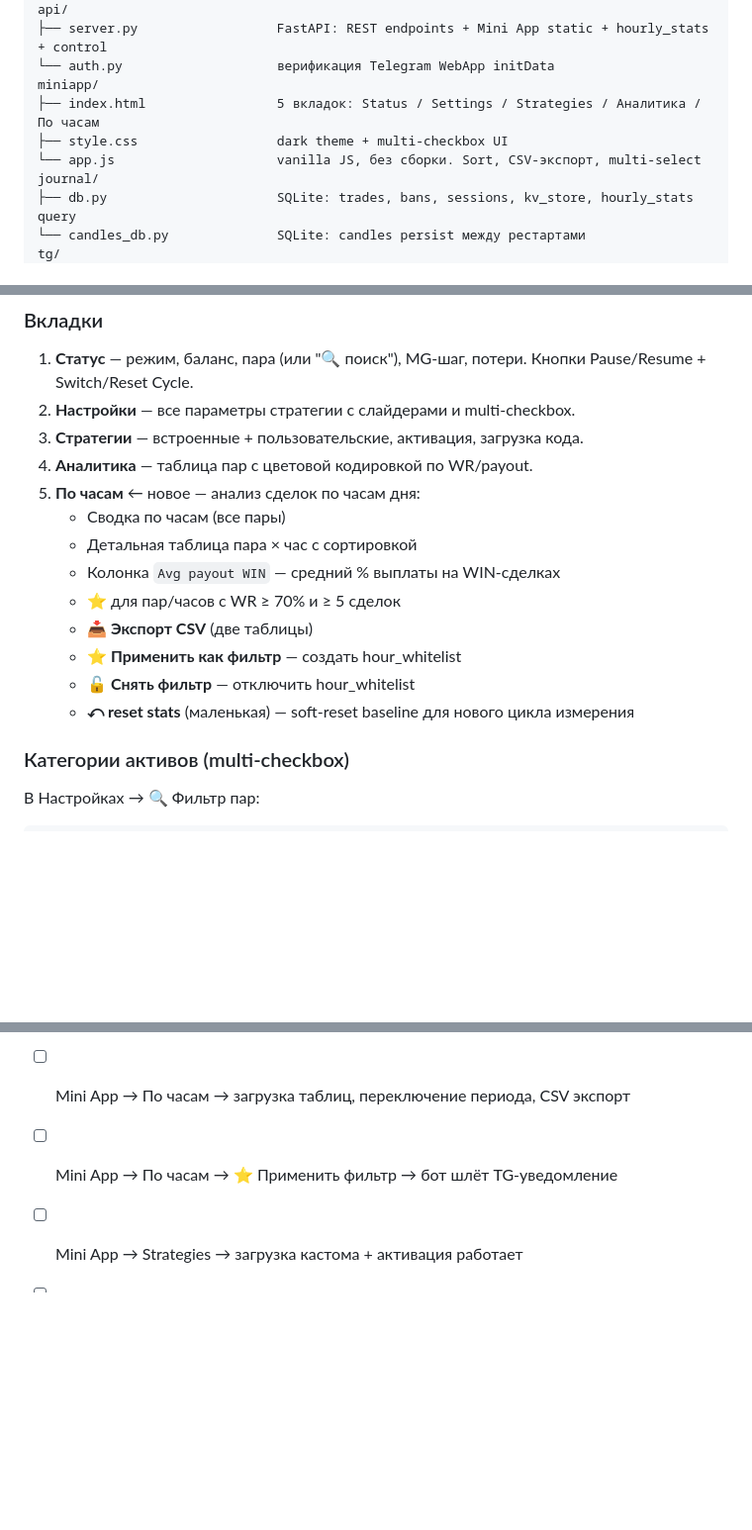
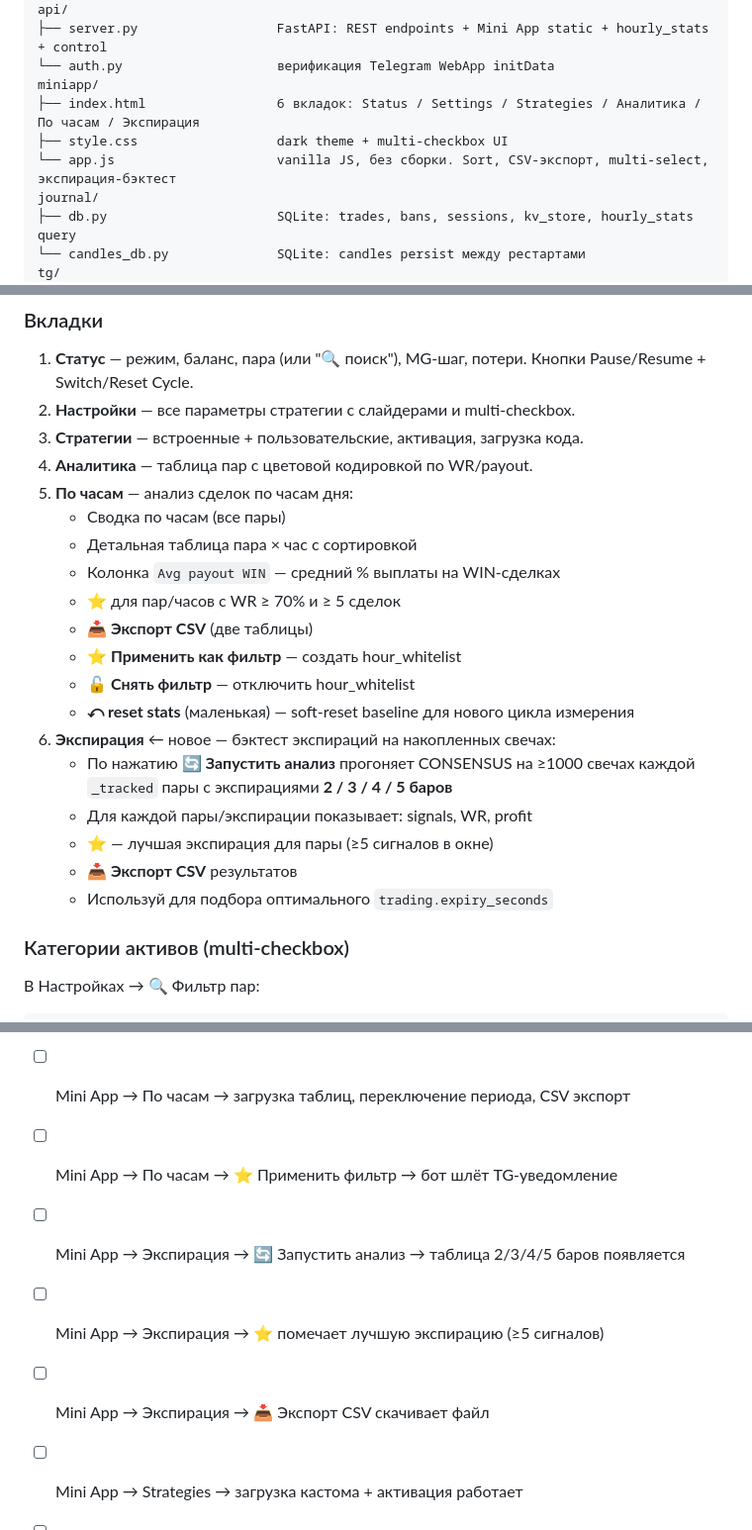
Before and after one commit to andreonberegnoy/PO-Sig-BOT-2026, a Markdown page: README.md, 3 parts joined by grey strips. Shown at 99% size. Rendered like a GitHub page; blank space fills up the shorter version.

Commit message:
docs: обновить README — вкладка «Экспирация» в Mini App, правки конфига
- Добавлена 6-я вкладка «Экспирация»: бэктест 2/3/4/5 баров по tracked парам
- Эндпоинт /api/expiry_stats добавлен в REST API таблицу
- Удалён случайный дубль statsLookbackBars в config-блоке
- Тестовые чек-листы дополнены пунктами по новой вкладке

Co-Authored-By: Claude Opus 4.7 (1M context) <noreply@anthropic.com>

```diff
--- a/README.md
+++ b/README.md
@@ -35,9 +35,9 @@ api/
 ├── server.py                  FastAPI: REST endpoints + Mini App static + hourly_stats + control
 └── auth.py                    верификация Telegram WebApp initData
 miniapp/
-├── index.html                 5 вкладок: Status / Settings / Strategies / Аналитика / По часам
+├── index.html                 6 вкладок: Status / Settings / Strategies / Аналитика / По часам / Экспирация
 ├── style.css                  dark theme + multi-checkbox UI
-└── app.js                     vanilla JS, без сборки. Sort, CSV-экспорт, multi-select
+└── app.js                     vanilla JS, без сборки. Sort, CSV-экспорт, multi-select, экспирация-бэктест
 journal/
 ├── db.py                      SQLite: trades, bans, sessions, kv_store, hourly_stats query
 └── candles_db.py              SQLite: candles persist между рестартами
@@ -326,7 +326,7 @@ docker compose up -d --build
 2. **Настройки** — все параметры стратегии с слайдерами и multi-checkbox.
 3. **Стратегии** — встроенные + пользовательские, активация, загрузка кода.
 4. **Аналитика** — таблица пар с цветовой кодировкой по WR/payout.
-5. **По часам** ← новое — анализ сделок по часам дня:
+5. **По часам** — анализ сделок по часам дня:
    - Сводка по часам (все пары)
    - Детальная таблица пара × час с сортировкой
    - Колонка `Avg payout WIN` — средний % выплаты на WIN-сделках
@@ -335,6 +335,13 @@ docker compose up -d --build
    - **⭐ Применить как фильтр** — создать hour_whitelist
    - **🔓 Снять фильтр** — отключить hour_whitelist
    - **⤺ reset stats** (маленькая) — soft-reset baseline для нового цикла измерения
+6. **Экспирация** ← новое — бэктест экспираций на накопленных свечах:
+   - По нажатию **🔄 Запустить анализ** прогоняет CONSENSUS на ≥1000 свечах
+     каждой `_tracked` пары с экспирациями **2 / 3 / 4 / 5 баров**
+   - Для каждой пары/экспирации показывает: signals, WR, profit
+   - ⭐ — лучшая экспирация для пары (≥5 сигналов в окне)
+   - **📥 Экспорт CSV** результатов
+   - Используй для подбора оптимального `trading.expiry_seconds`
 
 ### Категории активов (multi-checkbox)
 
@@ -549,6 +556,9 @@ python3 tools/make_deploy_pdf.py      → DEPLOY_CHEATSHEET.pdf
 - [ ] Mini App → Settings → редактирование сохраняется (включая multi-checkbox категорий)
 - [ ] Mini App → По часам → загрузка таблиц, переключение периода, CSV экспорт
 - [ ] Mini App → По часам → ⭐ Применить фильтр → бот шлёт TG-уведомление
+- [ ] Mini App → Экспирация → 🔄 Запустить анализ → таблица 2/3/4/5 баров появляется
+- [ ] Mini App → Экспирация → ⭐ помечает лучшую экспирацию (≥5 сигналов)
+- [ ] Mini App → Экспирация → 📥 Экспорт CSV скачивает файл
 - [ ] Mini App → Strategies → загрузка кастома + активация работает
 - [ ] После рестарта контейнера — candles.db и state.db не теряются
 - [ ] Графики приходят в TG для всех типов пар (forex, crypto, stocks с `#`, indices)
```
Also changed, not shown: other parts of README.md (+1 -1 lines).
